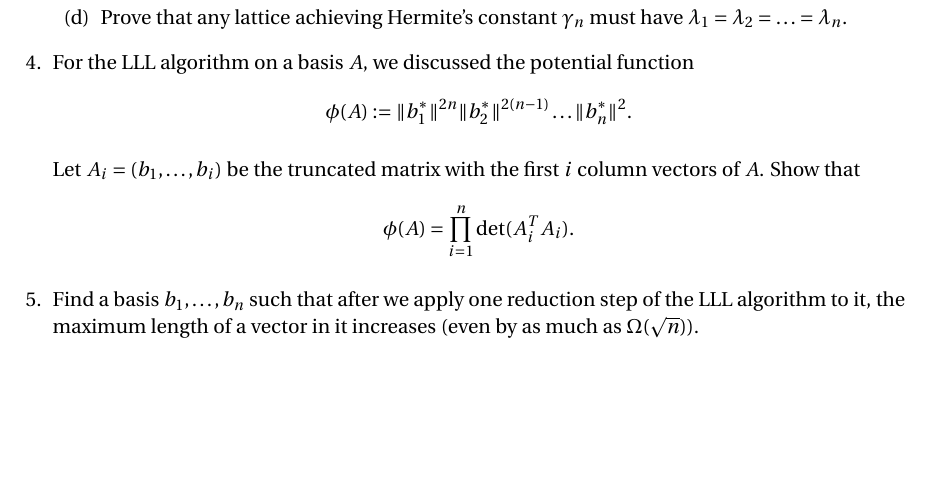
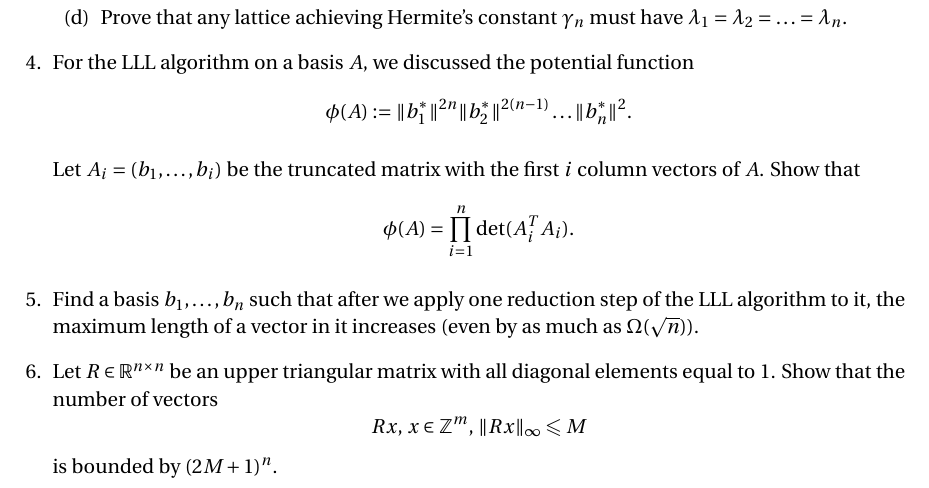
Before and after one commit to EisenIn/IntegerOptimization, a LaTeX problem sheet (Exercises-2024/week-05/exercise05.tex): part of the page, cut so that both start at the same text, the shorter picture padded with empty space. Compiled offline with pdfLaTeX.

Commit message:
Update exercise05.tex

```diff
--- a/Exercises-2024/week-05/exercise05.tex
+++ b/Exercises-2024/week-05/exercise05.tex
@@ -71,7 +71,11 @@ Let $A_i = (b_1, \hdots, b_i)$ be the truncated matrix with the first $i$ column
 \item Find a basis $b_1, \hdots , b_n$ such that after we apply one reduction step of the LLL algorithm to it, the maximum length of a vector in it increases (even by as much as $Ω(√n)$).
 
 
-
+\item Let $R ∈ ℝ^{n ×n}$ be an upper triangular matrix with all diagonal  elements  equal to $1$. Show that the number of vectors
+  \begin{displaymath}
+    R x, \, x ∈ℤ^m, \,  \|R x\|_∞ ≤ M
+  \end{displaymath}
+  is bounded by $(2M +1)^n$.
 
 
 
```
